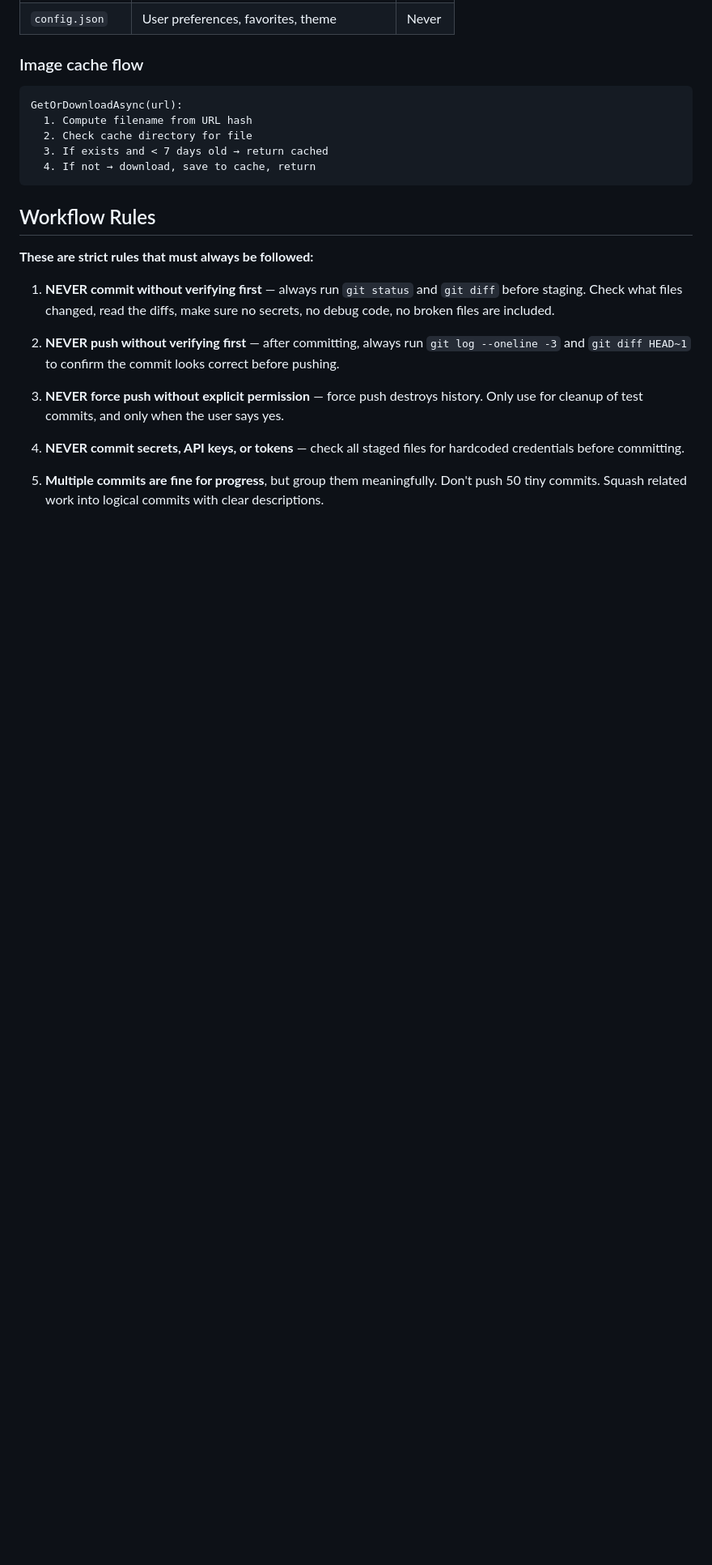
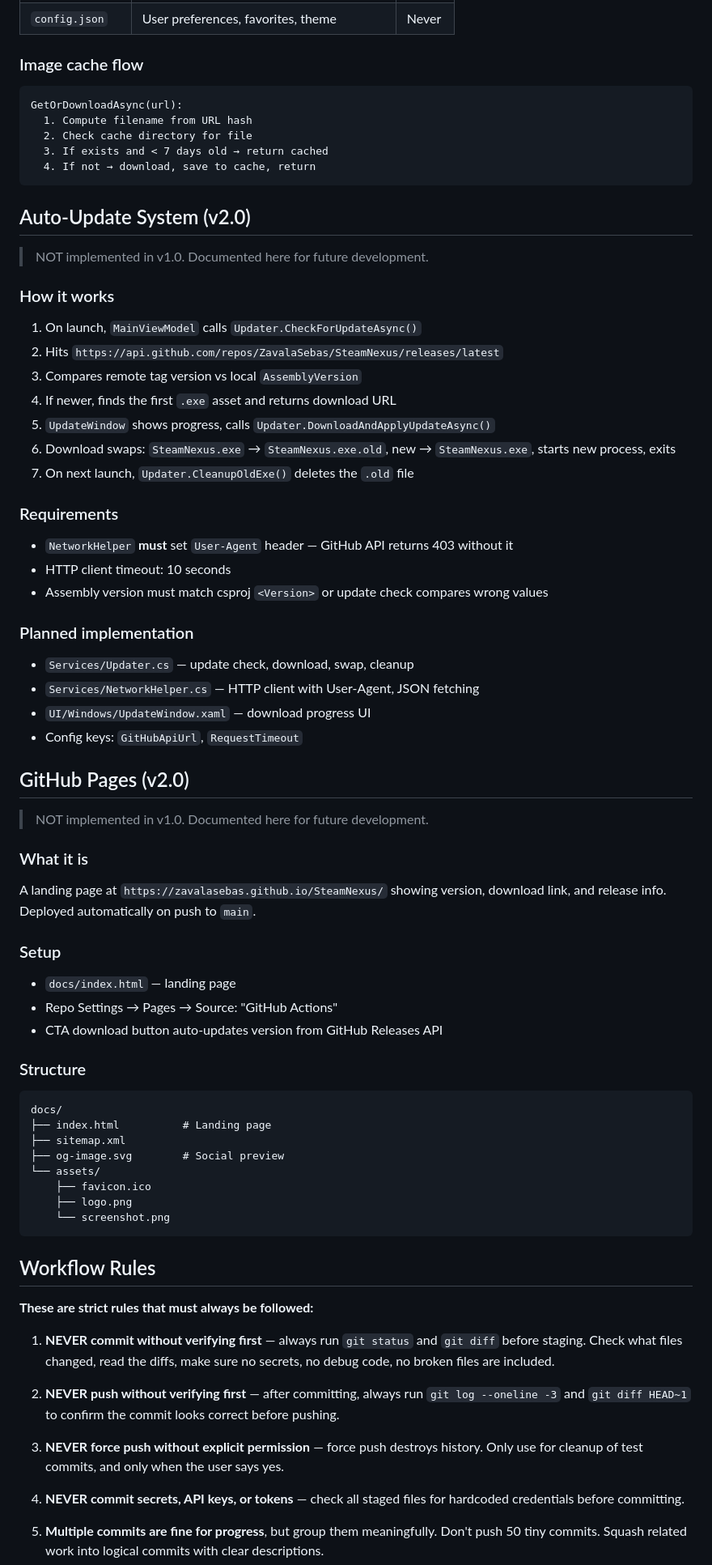
Before and after one commit to ZavalaSebas/SteamManager, a Markdown page: DEVELOPMENT.md, the part around one of its changes. Shown at 81% size. Rendered like a GitHub page; blank space fills up the shorter version.

Commit message:
Add auto-update and GitHub Pages sections to DEVELOPMENT.md

````diff
--- a/DEVELOPMENT.md
+++ b/DEVELOPMENT.md
@@ -206,6 +206,56 @@ GetOrDownloadAsync(url):
   4. If not → download, save to cache, return
 ```
 
+## Auto-Update System (v2.0)
+
+> NOT implemented in v1.0. Documented here for future development.
+
+### How it works
+
+1. On launch, `MainViewModel` calls `Updater.CheckForUpdateAsync()`
+2. Hits `https://api.github.com/repos/ZavalaSebas/SteamNexus/releases/latest`
+3. Compares remote tag version vs local `AssemblyVersion`
+4. If newer, finds the first `.exe` asset and returns download URL
+5. `UpdateWindow` shows progress, calls `Updater.DownloadAndApplyUpdateAsync()`
+6. Download swaps: `SteamNexus.exe` → `SteamNexus.exe.old`, new → `SteamNexus.exe`, starts new process, exits
+7. On next launch, `Updater.CleanupOldExe()` deletes the `.old` file
+
+### Requirements
+- `NetworkHelper` **must** set `User-Agent` header — GitHub API returns 403 without it
+- HTTP client timeout: 10 seconds
+- Assembly version must match csproj `<Version>` or update check compares wrong values
+
+### Planned implementation
+- `Services/Updater.cs` — update check, download, swap, cleanup
+- `Services/NetworkHelper.cs` — HTTP client with User-Agent, JSON fetching
+- `UI/Windows/UpdateWindow.xaml` — download progress UI
+- Config keys: `GitHubApiUrl`, `RequestTimeout`
+
+## GitHub Pages (v2.0)
+
+> NOT implemented in v1.0. Documented here for future development.
+
+### What it is
+
+A landing page at `https://zavalasebas.github.io/SteamNexus/` showing version, download link, and release info. Deployed automatically on push to `main`.
+
+### Setup
+- `docs/index.html` — landing page
+- Repo Settings → Pages → Source: "GitHub Actions"
+- CTA download button auto-updates version from GitHub Releases API
+
+### Structure
+```
+docs/
+├── index.html          # Landing page
+├── sitemap.xml
+├── og-image.svg        # Social preview
+└── assets/
+    ├── favicon.ico
+    ├── logo.png
+    └── screenshot.png
+```
+
 ## Workflow Rules
 
 **These are strict rules that must always be followed:**
````
Also changed, not shown: other parts of DEVELOPMENT.md (+5 -0 lines).
